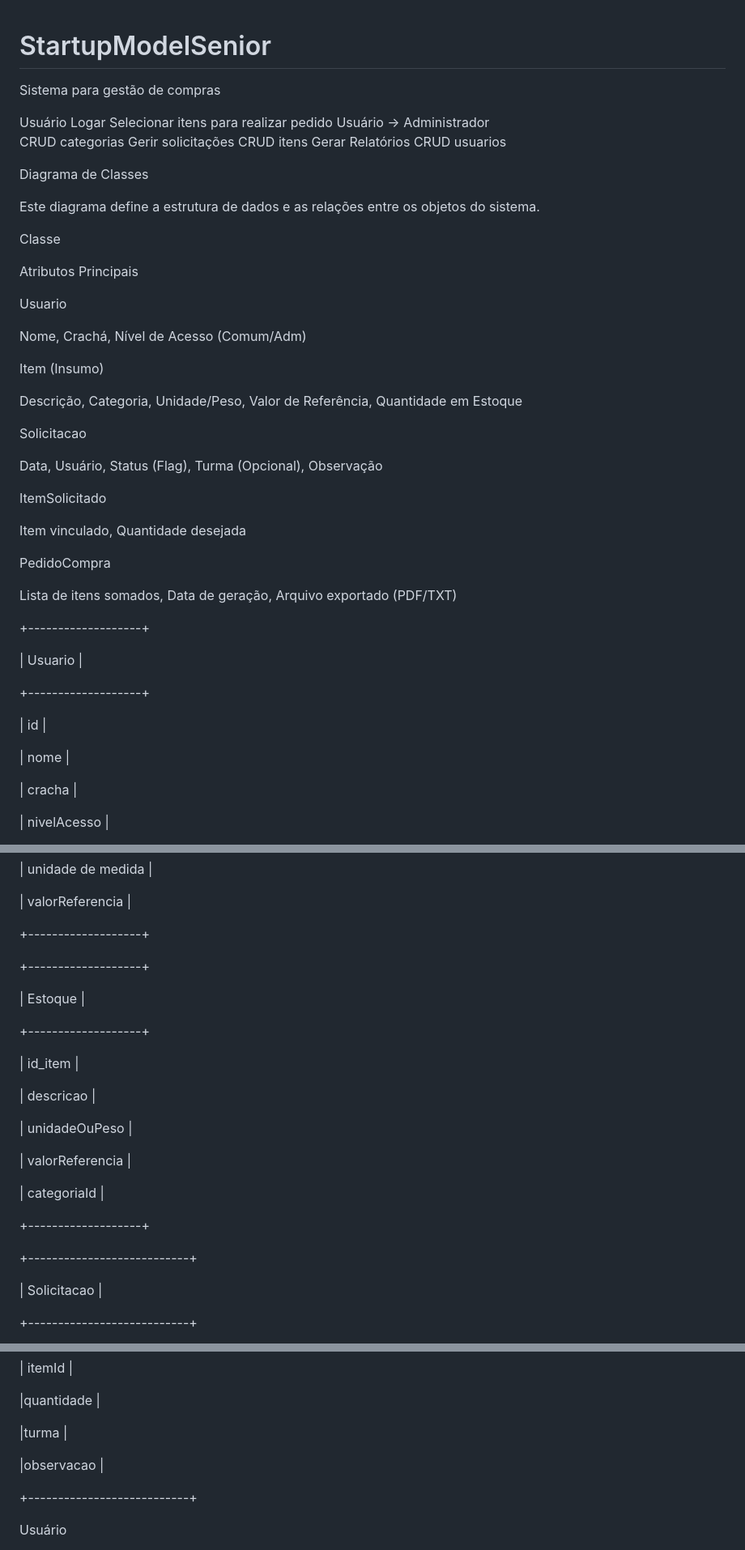
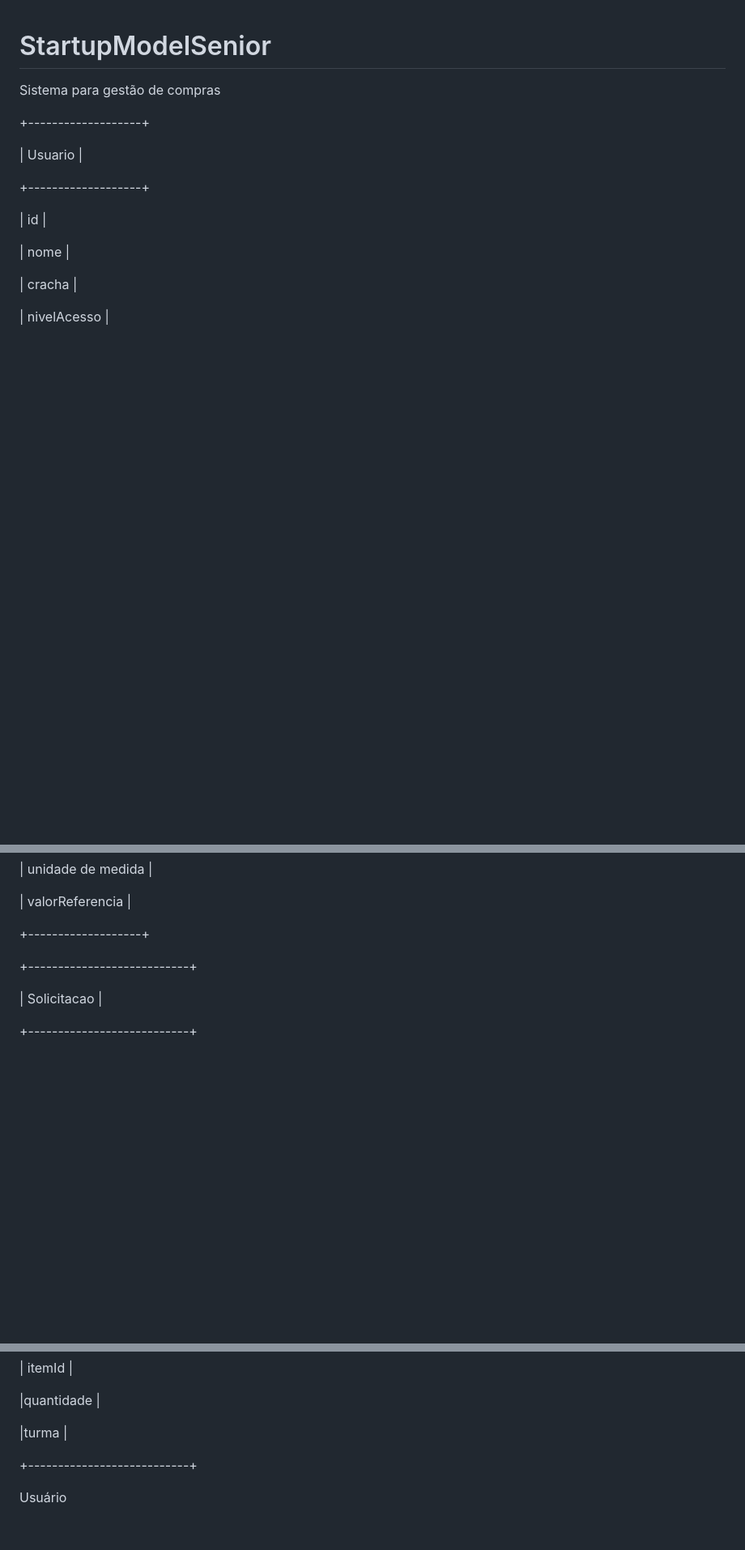
Before and after one commit to RuiShibukawa/StartupModelSenior, a Markdown page: README.md, 3 parts joined by grey strips. Shown at 81% size. Drawn GitHub-style; blank space fills up the shorter version.

Commit message:
Simplify README by removing excess information
Removed detailed user and class structure descriptions from the README.

```diff
--- a/README.md
+++ b/README.md
@@ -1,43 +1,5 @@
 # StartupModelSenior
 Sistema para gestão de compras
-
-Usuário
-  Logar
-  Selecionar itens para realizar pedido
-Usuário -> Administrador
-  CRUD categorias
-  Gerir solicitações
-  CRUD itens
-  Gerar Relatórios
-  CRUD usuarios
-
- Diagrama de Classes
-
-Este diagrama define a estrutura de dados e as relações entre os objetos do sistema.
-
-Classe
-
-Atributos Principais
-
-Usuario
-
-Nome, Crachá, Nível de Acesso (Comum/Adm)
-
-Item (Insumo)
-
-Descrição, Categoria, Unidade/Peso, Valor de Referência, Quantidade em Estoque
-
-Solicitacao
-
-Data, Usuário, Status (Flag), Turma (Opcional), Observação
-
-ItemSolicitado
-
-Item vinculado, Quantidade desejada
-
-PedidoCompra
-
-Lista de itens somados, Data de geração, Arquivo exportado (PDF/TXT)
 
 
 
@@ -95,27 +57,6 @@ Lista de itens somados, Data de geração, Arquivo exportado (PDF/TXT)
 
 
 
-+-------------------+
-
-|       Estoque     |
-
-+-------------------+
-
-| id_item            |
-
-| descricao         |
-
-| unidadeOuPeso     |
-
-| valorReferencia   |
-
-| categoriaId       |
-
-+-------------------+
-
-
-
-
 
 +---------------------------+
 
@@ -136,8 +77,6 @@ Lista de itens somados, Data de geração, Arquivo exportado (PDF/TXT)
 |quantidade              |
 
 |turma                       |
-
-|observacao                       |
 
 +---------------------------+
 
```
